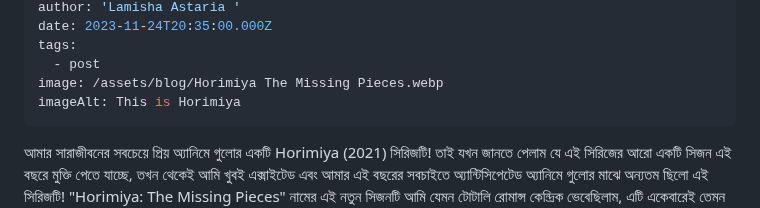
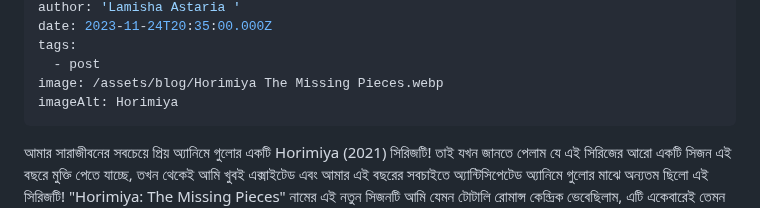
Before and after one commit to Zenran/BWT-Website, a Markdown page: src/blog/2023-03-horimiya-the-missing-pieces-anime.md, the part around the change. GitHub-like rendering.

Commit message:
Update Blog “2023-03-horimiya-the-missing-pieces-anime”

```diff
--- a/src/blog/2023-03-horimiya-the-missing-pieces-anime.md
+++ b/src/blog/2023-03-horimiya-the-missing-pieces-anime.md
@@ -11,7 +11,7 @@ date: 2023-11-24T20:35:00.000Z
 tags:
   - post
 image: /assets/blog/Horimiya The Missing Pieces.webp
-imageAlt: This is Horimiya
+imageAlt: Horimiya
 ---
 আমার সারাজীবনের সবচেয়ে প্রিয় অ্যানিমে গুলোর একটি Horimiya (2021) সিরিজটি! তাই যখন জানতে পেলাম যে এই সিরিজের আরো একটি সিজন এই বছরে মুক্তি পেতে যাচ্ছে, তখন থেকেই আমি খুবই এক্সাইটেড এবং আমার এই বছরের সবচাইতে অ্যান্টিসিপেটেড অ্যানিমে গুলোর মাঝে অন্যতম ছিলো এই সিরিজটি! "Horimiya: The Missing Pieces" নামের এই নতুন সিজনটি আমি যেমন টোটালি রোমান্স কেন্দ্রিক ভেবেছিলাম, এটি একেবারেই তেমন না। উল্টো আমাকে বেশ প্লেজেন্টলি সারপ্রাইজ করেছে এর প্রাইমারিলি কমেডি সেন্ট্রিক প্লট ও ফ্রেন্ডশীপের থিম গুলো! সেইসাথে আনাচে কানাচে Miyamura ও Hori-র রোম্যান্স ও খুনশুটি তো আছেই!! এই সিরিজের ভক্তদের জন্য এটি একটি ট্রিট তো বটেই এমনকি নতুন ভিউয়ার্সদেরও এই সিজনটি বেশ ভালো লাগবে এটির লাইট হার্টেড, হাইস্কুল-স্লাইস অফ লাইফ ভাইবের কারনে!
 
```
